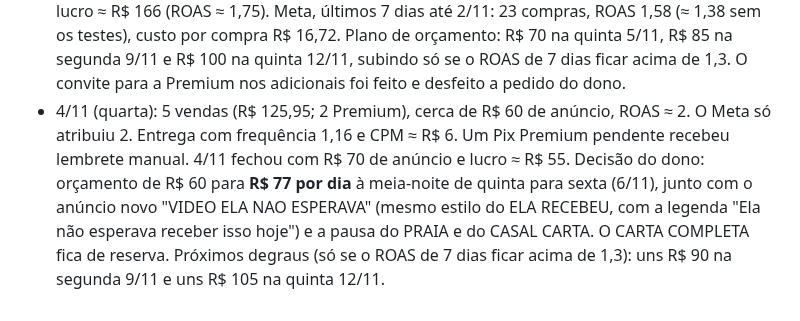
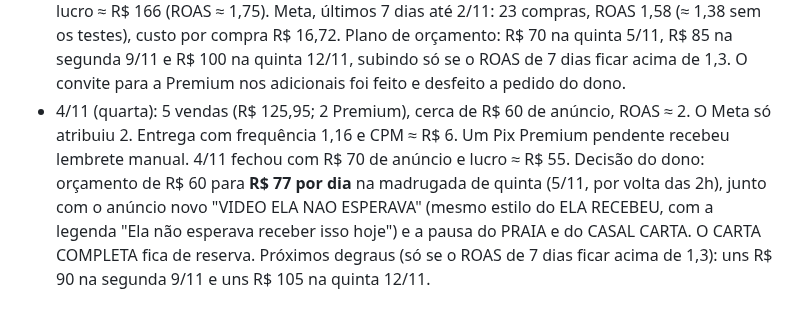
Before and after one commit to gustbeni/carta-com-proposito, a Markdown page: CLAUDE.md, the part around the change. Drawn GitHub-style.

Commit message:
Anotações: R$ 77 e anúncio novo em 5/11 [skip netlify]
Co-Authored-By: Claude Opus 5.5 <noreply@anthropic.com>
Claude-Session: https://claude.ai/code/session_01LYePSzb7HMuQM6BRFnq8LY

```diff
--- a/CLAUDE.md
+++ b/CLAUDE.md
@@ -129,4 +129,4 @@ Abra o `public/index.html` gerado no navegador e use "Ver prévia carta Premium"
 - 1/11 (domingo): melhor dia até agora (5 vendas de clientes até as 15h, 2 Premium e 2 com adicional, mais vendas pelo "Não tenho e-mail"). Às 15h37: ELA RECEBEU A CARTA 3 compras a uns R$ 7 cada; CARTA COMPLETA 2 a uns R$ 17; CASAL CARTA e PRAIA quase sem verba. A compra que aparece no VIDEO PRAIA às 16h foi teste do dono (desconsiderar). Dois Pix pendentes receberam lembrete manual por e-mail. Lembrete automático feito e guardado sem publicar, por decisão do dono. Plano: subir para R$ 70 na segunda de manhã se a noite for boa, e fazer mais vídeos no estilo do ELA RECEBEU.
 - 1/11, noite: domingo fechou com 7 vendas de clientes (R$ 180,90) e R$ 82 de anúncio; sábado 3 vendas (R$ 73,97) e R$ 42. Lucro do fim de semana ≈ R$ 128. Decisão do dono: manter R$ 60 por dia até quarta (4/11) e subir para R$ 70 na quinta (5/11) de manhã.
 - 2/11 (feriado): 3 vendas Premium (R$ 89,97), R$ 68 de anúncio. 3/11: 2 vendas (R$ 51,96), R$ 35 de anúncio até 23h. De sábado 31/10 a terça 3/11: R$ 396,80 de vendas, R$ 227 de anúncio, lucro ≈ R$ 166 (ROAS ≈ 1,75). Meta, últimos 7 dias até 2/11: 23 compras, ROAS 1,58 (≈ 1,38 sem os testes), custo por compra R$ 16,72. Plano de orçamento: R$ 70 na quinta 5/11, R$ 85 na segunda 9/11 e R$ 100 na quinta 12/11, subindo só se o ROAS de 7 dias ficar acima de 1,3. O convite para a Premium nos adicionais foi feito e desfeito a pedido do dono.
-- 4/11 (quarta): 5 vendas (R$ 125,95; 2 Premium), cerca de R$ 60 de anúncio, ROAS ≈ 2. O Meta só atribuiu 2. Entrega com frequência 1,16 e CPM ≈ R$ 6. Um Pix Premium pendente recebeu lembrete manual. 4/11 fechou com R$ 70 de anúncio e lucro ≈ R$ 55. Decisão do dono: orçamento de R$ 60 para **R$ 77 por dia** à meia-noite de quinta para sexta (6/11), junto com o anúncio novo "VIDEO ELA NAO ESPERAVA" (mesmo estilo do ELA RECEBEU, com a legenda "Ela não esperava receber isso hoje") e a pausa do PRAIA e do CASAL CARTA. O CARTA COMPLETA fica de reserva. Próximos degraus (só se o ROAS de 7 dias ficar acima de 1,3): uns R$ 90 na segunda 9/11 e uns R$ 105 na quinta 12/11.
+- 4/11 (quarta): 5 vendas (R$ 125,95; 2 Premium), cerca de R$ 60 de anúncio, ROAS ≈ 2. O Meta só atribuiu 2. Entrega com frequência 1,16 e CPM ≈ R$ 6. Um Pix Premium pendente recebeu lembrete manual. 4/11 fechou com R$ 70 de anúncio e lucro ≈ R$ 55. Decisão do dono: orçamento de R$ 60 para **R$ 77 por dia** na madrugada de quinta (5/11, por volta das 2h), junto com o anúncio novo "VIDEO ELA NAO ESPERAVA" (mesmo estilo do ELA RECEBEU, com a legenda "Ela não esperava receber isso hoje") e a pausa do PRAIA e do CASAL CARTA. O CARTA COMPLETA fica de reserva. Próximos degraus (só se o ROAS de 7 dias ficar acima de 1,3): uns R$ 90 na segunda 9/11 e uns R$ 105 na quinta 12/11.
```
